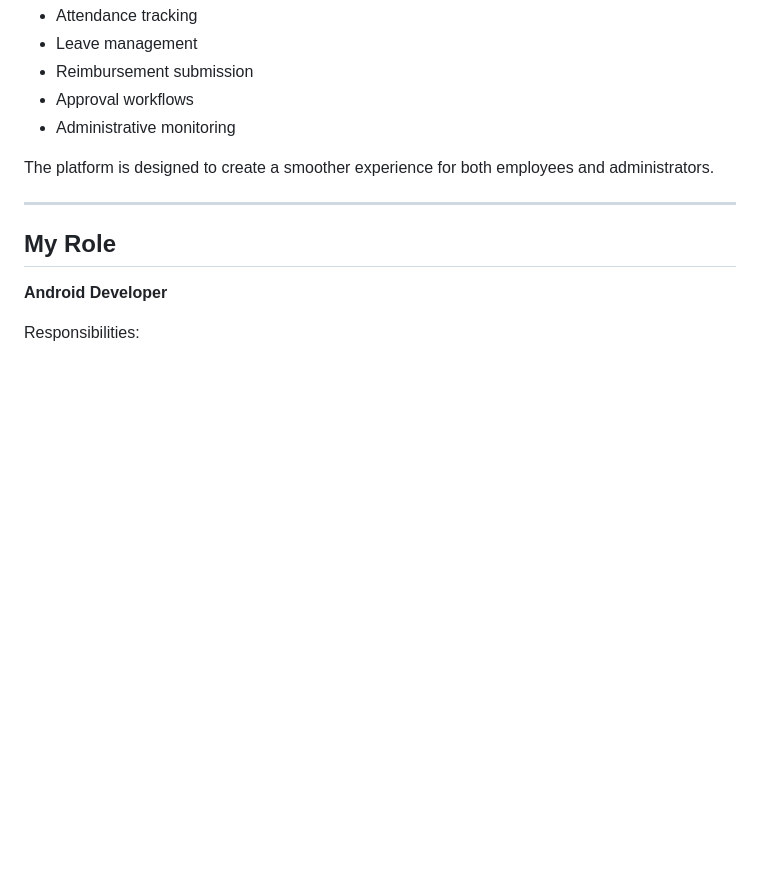
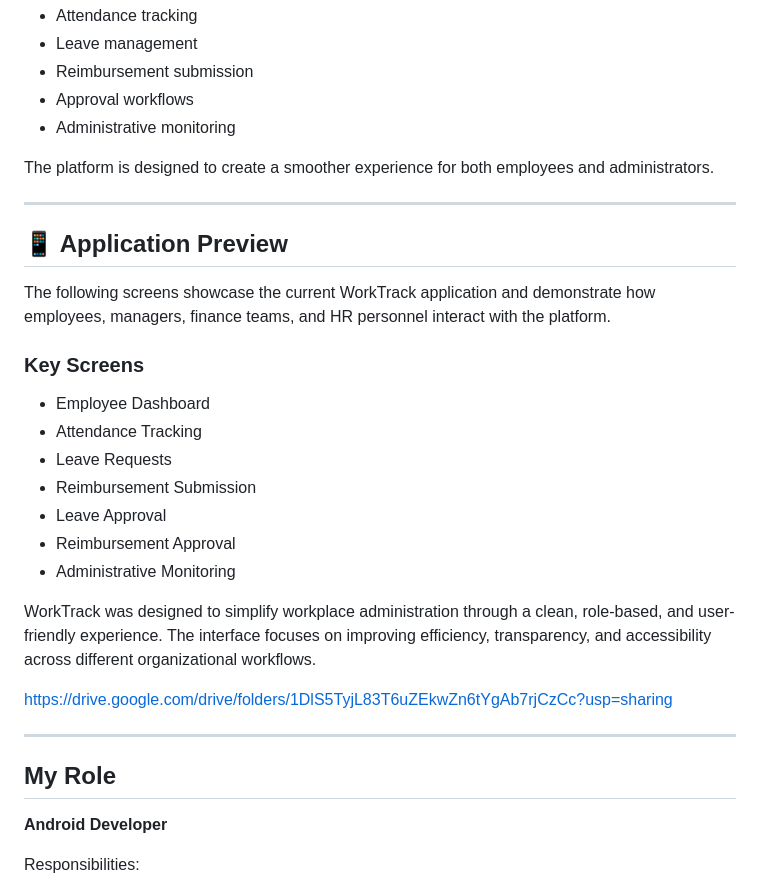
Before and after one commit to Alpmngks310/WorkTrack, a Markdown page: README.md, the part around the change. GitHub-like rendering; blank space fills up the shorter version.

```diff
--- a/README.md
+++ b/README.md
@@ -35,6 +35,26 @@ WorkTrack centralizes employee administration into a single Android application
 * Administrative monitoring
 
 The platform is designed to create a smoother experience for both employees and administrators.
+
+---
+
+## 📱 Application Preview
+
+The following screens showcase the current WorkTrack application and demonstrate how employees, managers, finance teams, and HR personnel interact with the platform.
+
+### Key Screens
+
+* Employee Dashboard
+* Attendance Tracking
+* Leave Requests
+* Reimbursement Submission
+* Leave Approval
+* Reimbursement Approval
+* Administrative Monitoring
+
+WorkTrack was designed to simplify workplace administration through a clean, role-based, and user-friendly experience. The interface focuses on improving efficiency, transparency, and accessibility across different organizational workflows.
+
+https://drive.google.com/drive/folders/1DlS5TyjL83T6uZEkwZn6tYgAb7rjCzCc?usp=sharing
 
 ---
 
```
